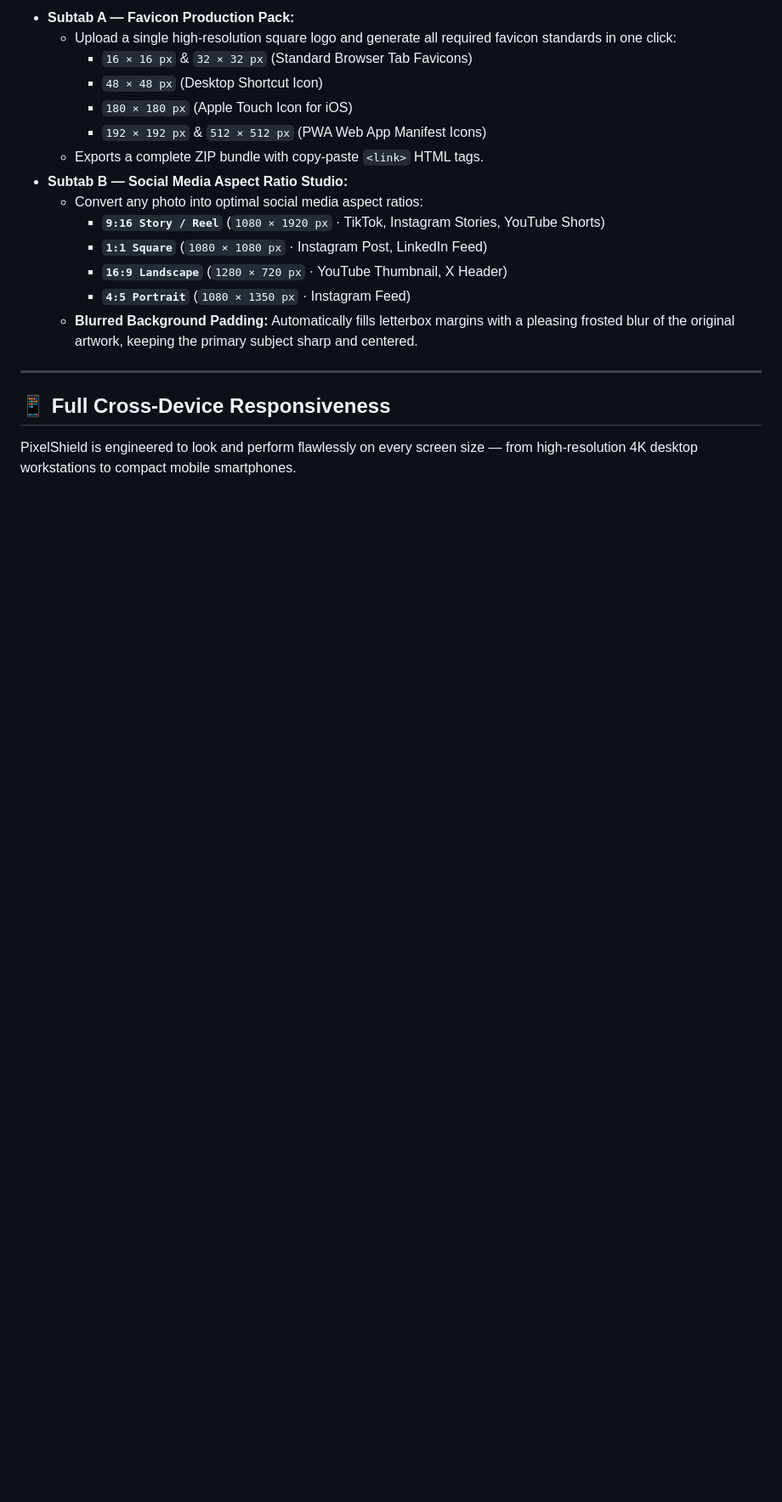
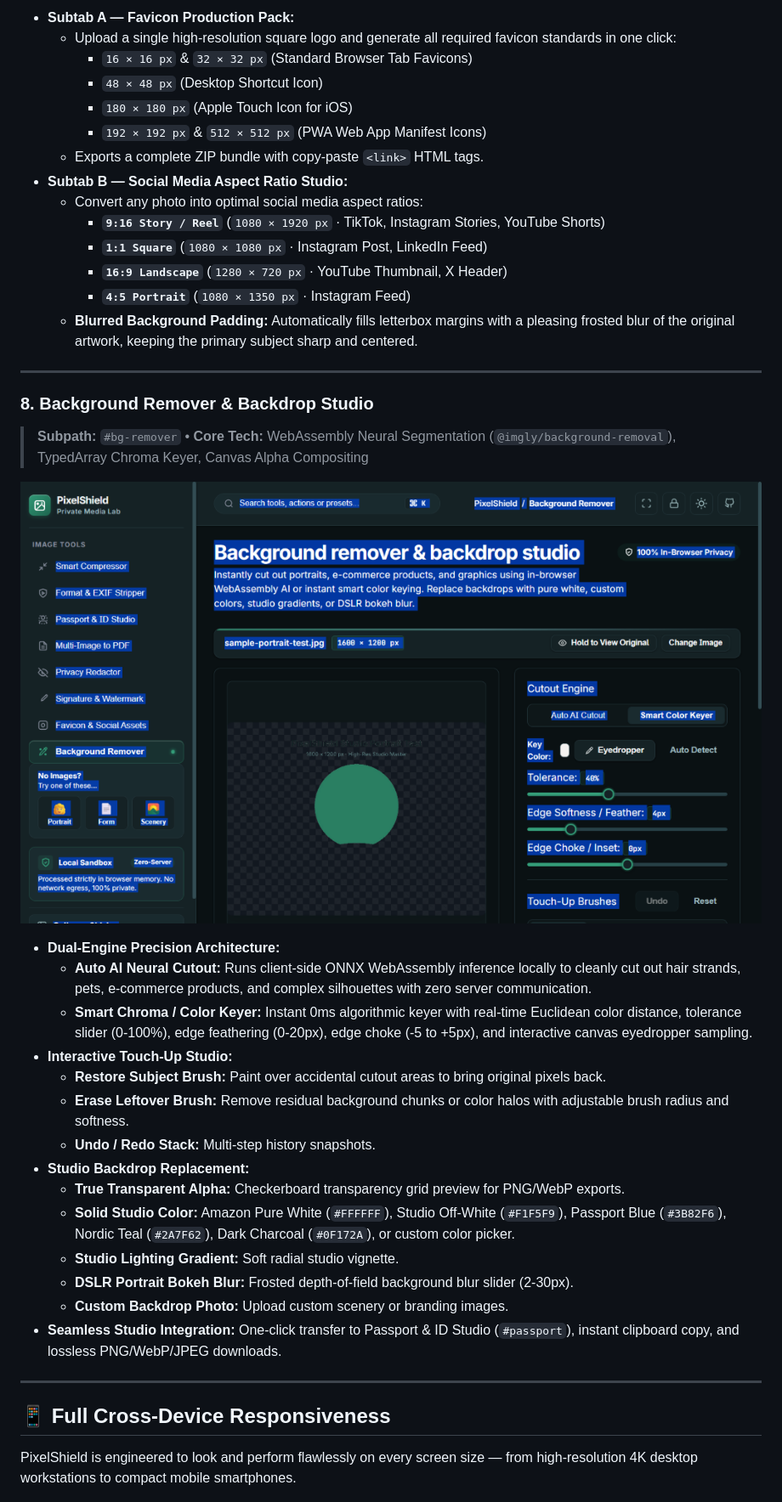
Before and after one commit to zhsaikot/pixelshield, a Markdown page: README.md, the part around one of its changes. Shown at 85% size. Rendered like a GitHub page; pictures changed too: assets/screenshots/09_background_remover.png (added); blank space fills up the shorter version.

Commit message:
feat: add 100% client-side Background Remover & Backdrop Studio (Tool 8)

```diff
--- a/README.md
+++ b/README.md
@@ -195,6 +195,30 @@ Traditional online image converters upload your files to remote cloud servers fo
 
 ---
 
+### 8. Background Remover & Backdrop Studio
+> **Subpath:** `#bg-remover` • **Core Tech:** WebAssembly Neural Segmentation (`@imgly/background-removal`), TypedArray Chroma Keyer, Canvas Alpha Compositing
+
+<p align="center">
+  <img src="./assets/screenshots/09_background_remover.png" alt="Background Remover Studio with Dual Engine Cutout & Backdrop Customizer" width="100%" />
+</p>
+
+- **Dual-Engine Precision Architecture:**
+  - **Auto AI Neural Cutout:** Runs client-side ONNX WebAssembly inference locally to cleanly cut out hair strands, pets, e-commerce products, and complex silhouettes with zero server communication.
+  - **Smart Chroma / Color Keyer:** Instant 0ms algorithmic keyer with real-time Euclidean color distance, tolerance slider (0-100%), edge feathering (0-20px), edge choke (-5 to +5px), and interactive canvas eyedropper sampling.
+- **Interactive Touch-Up Studio:**
+  - **Restore Subject Brush:** Paint over accidental cutout areas to bring original pixels back.
+  - **Erase Leftover Brush:** Remove residual background chunks or color halos with adjustable brush radius and softness.
+  - **Undo / Redo Stack:** Multi-step history snapshots.
+- **Studio Backdrop Replacement:**
+  - **True Transparent Alpha:** Checkerboard transparency grid preview for PNG/WebP exports.
+  - **Solid Studio Color:** Amazon Pure White (`#FFFFFF`), Studio Off-White (`#F1F5F9`), Passport Blue (`#3B82F6`), Nordic Teal (`#2A7F62`), Dark Charcoal (`#0F172A`), or custom color picker.
+  - **Studio Lighting Gradient:** Soft radial studio vignette.
+  - **DSLR Portrait Bokeh Blur:** Frosted depth-of-field background blur slider (2-30px).
+  - **Custom Backdrop Photo:** Upload custom scenery or branding images.
+- **Seamless Studio Integration:** One-click transfer to Passport & ID Studio (`#passport`), instant clipboard copy, and lossless PNG/WebP/JPEG downloads.
+
+---
+
 ## 📱 Full Cross-Device Responsiveness
 
 PixelShield is engineered to look and perform flawlessly on every screen size — from high-resolution 4K desktop workstations to compact mobile smartphones.
```
Also changed, not shown: other parts of README.md (+2 -1 lines), 5 other files.
